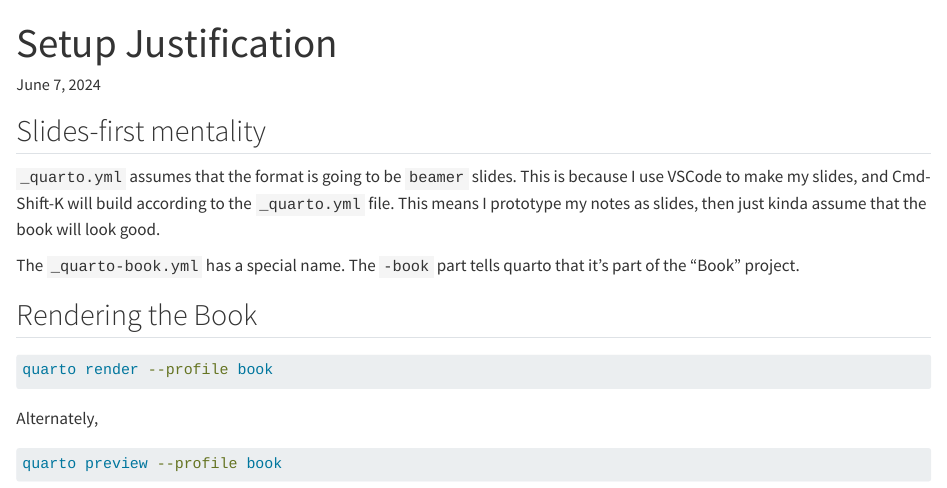
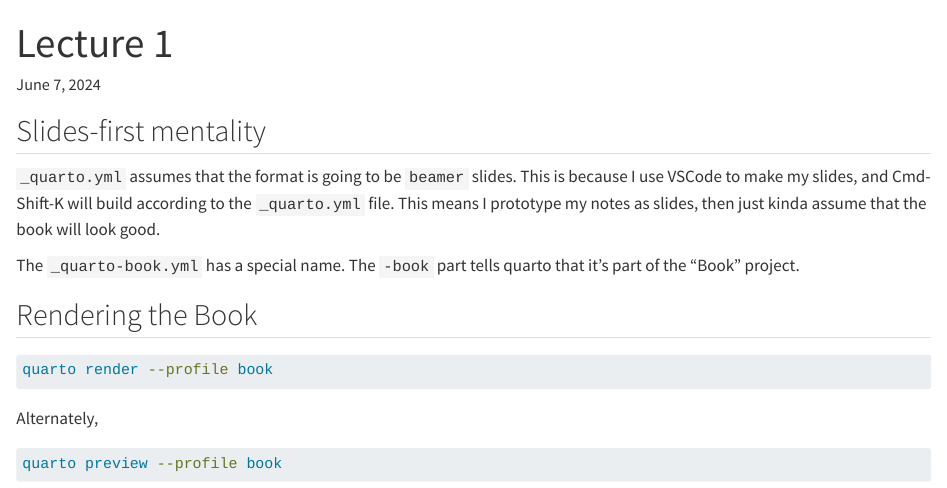
Before and after one commit to karamccor/test_course, a Quarto document (L01.qmd): the page in a window 1100 px wide, from its top. Rendered offline with R 4.5, knitr and Pandoc in place of Quarto, with nearby package versions.

Commit message:
change title to lecture 1

```diff
--- a/L01.qmd
+++ b/L01.qmd
@@ -1,5 +1,5 @@
 ---
-title: "Setup Justification"
+title: "Lecture 1"
 ---
 
 ## Slides-first mentality
```
